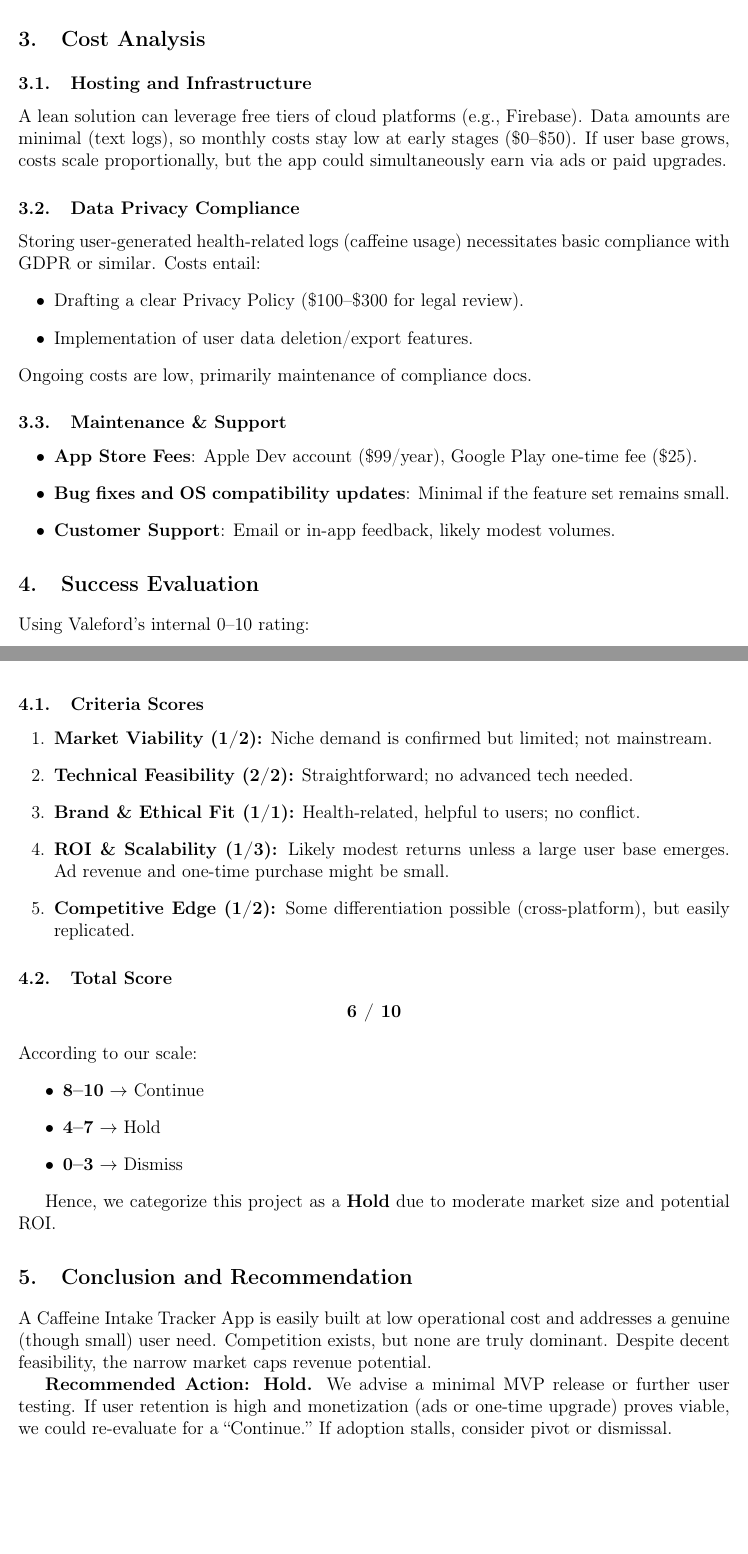
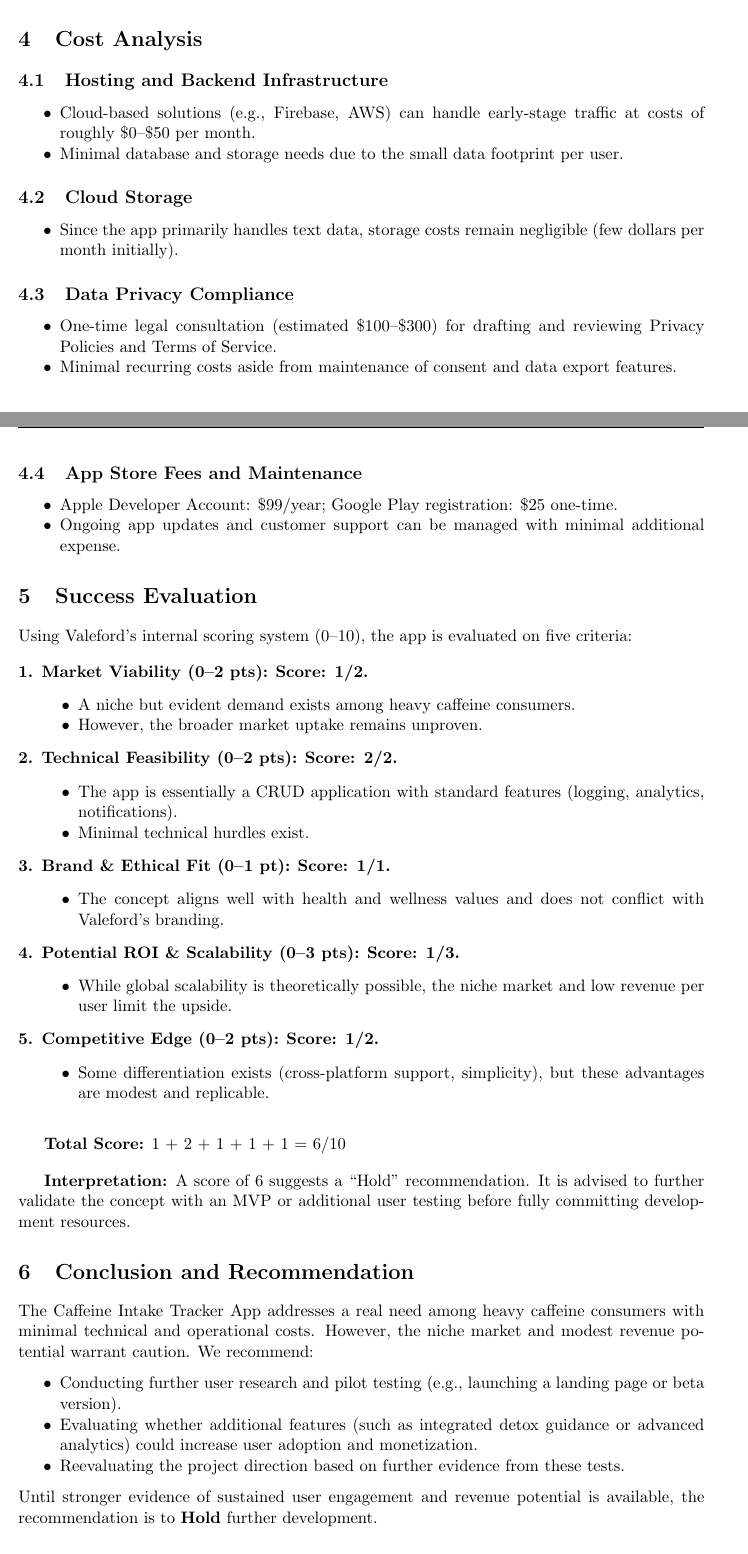
Before and after one commit to valeford-capital/research, a LaTeX document (caffeine-intake-tracker/Caffeine_Tracker_MVE.tex): two parts of pages 4 and 5 of 5 before the commit and two parts of pages 5 and 6 of 7 after it, joined at a grey line, cut so that both start at the same text, the shorter picture padded with empty space. Compiled offline with pdfLaTeX.

Commit message:
Update Caffeine_Tracker_MVE.tex

```diff
--- a/caffeine-intake-tracker/Caffeine_Tracker_MVE.tex
+++ b/caffeine-intake-tracker/Caffeine_Tracker_MVE.tex
@@ -36,3 +24,4 @@
+\large for the Caffeine Intake Tracker App}
 \author{Valeford Capital UG}
 \date{\today}
 
@@ -129,53 +141,77 @@ for a specialized solution.
 \section{Cost Analysis}
+\subsection{Hosting and Backend Infrastructure}
+\begin{itemize}[noitemsep]
+    \item Cloud-based solutions (e.g., Firebase, AWS) can handle early-stage traffic at costs of roughly \$0--\$50 per month.
+    \item Minimal database and storage needs due to the small data footprint per user.
+\end{itemize}
 
-\subsection{Hosting and Infrastructure}
-A lean solution can leverage free tiers of cloud platforms (e.g., Firebase).
-Data amounts are minimal (text logs), so monthly costs stay low at early stages
-(\$0--\$50). If user base grows, costs scale proportionally, but the app could
-simultaneously earn via ads or paid upgrades.
+\subsection{Cloud Storage}
+\begin{itemize}[noitemsep]
+    \item Since the app primarily handles text data, storage costs remain negligible (few dollars per month initially).
+\end{itemize}
 
 \subsection{Data Privacy Compliance}
-Storing user-generated health-related logs (caffeine usage) necessitates basic
-compliance with GDPR or similar. Costs entail:
-\begin{itemize}[leftmargin=2em]
-    \item Drafting a clear Privacy Policy (\$100--\$300 for legal review).
-    \item Implementation of user data deletion/export features.
-\end{itemize}
-Ongoing costs are low, primarily maintenance of compliance docs.
-
-\subsection{Maintenance \& Support}
-\begin{itemize}[leftmargin=2em]
-    \item \textbf{App Store Fees}: Apple Dev account (\$99/year), Google Play
-    one-time fee (\$25).
-    \item \textbf{Bug fixes and OS compatibility updates}: Minimal if the feature
-    set remains small.
-    \item \textbf{Customer Support}: Email or in-app feedback, likely modest volumes.
+\begin{itemize}[noitemsep]
+    \item One-time legal consultation (estimated \$100--\$300) for drafting and reviewing Privacy Policies and Terms of Service.
+    \item Minimal recurring costs aside from maintenance of consent and data export features.
 \end{itemize}
 
-% ========== 4. Success Evaluation ==========
+\subsection{App Store Fees and Maintenance}
+\begin{itemize}[noitemsep]
+    \item Apple Developer Account: \$99/year; Google Play registration: \$25 one-time.
+    \item Ongoing app updates and customer support can be managed with minimal additional expense.
+\end{itemize}
+
+%---------------------------
+% 5. Success Evaluation (Valeford Criteria)
+%---------------------------
 \section{Success Evaluation}
 
-Using Valeford’s internal 0--10 rating:
+Using Valeford’s internal scoring system (0--10), the app is evaluated on five criteria:
 
-\subsection{Criteria Scores}
-\begin{enumerate}[leftmargin=2em]
-    \item \textbf{Market Viability (1/2):} Niche demand is confirmed but limited; not mainstream.
-    \item \textbf{Technical Feasibility (2/2):} Straightforward; no advanced tech needed.
-    \item \textbf{Brand \& Ethical Fit (1/1):} Health-related, helpful to users; no conflict.
-    \item \textbf{ROI \& Scalability (1/3):} Likely modest returns unless a large user base
-          emerges. Ad revenue and one-time purchase might be small.
-    \item \textbf{Competitive Edge (1/2):} Some differentiation possible (cross-platform),
-          but easily replicated.
+\begin{enumerate}[leftmargin=*, label=\textbf{\arabic*.}]
+    \item \textbf{Market Viability (0--2 pts):} \textbf{Score: 1/2.}
+    \begin{itemize}[noitemsep]
+        \item A niche but evident demand exists among heavy caffeine consumers.
+        \item However, the broader market uptake remains unproven.
+    \end{itemize}
+
+    \item \textbf{Technical Feasibility (0--2 pts):} \textbf{Score: 2/2.}
+    \begin{itemize}[noitemsep]
+        \item The app is essentially a CRUD application with standard features (logging, analytics, notifications).
+        \item Minimal technical hurdles exist.
+    \end{itemize}
+
+    \item \textbf{Brand \& Ethical Fit (0--1 pt):} \textbf{Score: 1/1.}
+    \begin{itemize}[noitemsep]
+        \item The concept aligns well with health and wellness values and does not conflict with Valeford’s branding.
+    \end{itemize}
+
+    \item \textbf{Potential ROI \& Scalability (0--3 pts):} \textbf{Score: 1/3.}
+    \begin{itemize}[noitemsep]
+        \item While global scalability is theoretically possible, the niche market and low revenue per user limit the upside.
+    \end{itemize}
+
+    \item \textbf{Competitive Edge (0--2 pts):} \textbf{Score: 1/2.}
+    \begin{itemize}[noitemsep]
+        \item Some differentiation exists (cross-platform support, simplicity), but these advantages are modest and replicable.
+    \end{itemize}
 \end{enumerate}
 
-\subsection{Total Score}
-\begin{center}
-\textbf{6 / 10}
-\end{center}
+\bigskip
+\textbf{Total Score:} 1 + 2 + 1 + 1 + 1 = 6/10
 
-\noindent
-According to our scale:
-\begin{itemize}
-    \item \textbf{8--10} $\rightarrow$ Continue
-    \item \textbf{4--7} $\rightarrow$ Hold
-    \item \textbf{0--3} $\rightarrow$ Dismiss
+\bigskip
+\textbf{Interpretation:} A score of 6 suggests a “Hold” recommendation. It is advised to further validate the concept with an MVP or additional user testing before fully committing development resources.
+
+%---------------------------
+% 6. Conclusion and Recommendation
+%---------------------------
+\section{Conclusion and Recommendation}
+The Caffeine Intake Tracker App addresses a real need among heavy caffeine consumers with minimal technical and operational costs. However, the niche market and modest revenue potential warrant caution. We recommend:
+\begin{itemize}[noitemsep]
+    \item Conducting further user research and pilot testing (e.g., launching a landing page or beta version).
+    \item Evaluating whether additional features (such as integrated detox guidance or advanced analytics) could increase user adoption and monetization.
+    \item Reevaluating the project direction based on further evidence from these tests.
+\end{itemize}
+Until stronger evidence of sustained user engagement and revenue potential is available, the recommendation is to \textbf{Hold} further development.
@@ -182,15 +225,4 @@ According to our scale:
+    \item \textbf{HiCoffee on Product Hunt:} \href{https://www.producthunt.com/p/hicoffee/hicoffee}{HiCoffee - Caffeine Tracker}
+    \item \textbf{Valeford Internal Documentation:} See internal document \texttt{Valeford\_Success\_Rating\_README.pdf} for detailed scoring criteria.
 \end{itemize}
 
-Hence, we categorize this project as a \textbf{Hold} due to moderate market size
-and potential ROI.
-
-% ========== 5. Conclusion and Recommendation ==========
-\section{Conclusion and Recommendation}
-A Caffeine Intake Tracker App is easily built at low operational cost and addresses
-a genuine (though small) user need. Competition exists, but none are truly dominant.
-Despite decent feasibility, the narrow market caps revenue potential.
-
-\textbf{Recommended Action: Hold.}
-We advise a minimal MVP release or further user testing. If user retention
-is high and monetization (ads or one-time upgrade) proves viable, we could
-re-evaluate for a “Continue.” If adoption stalls, consider pivot or dismissal.
```
Also changed, not shown: caffeine-intake-tracker/Caffeine_Tracker_MVE.tex (233 more changed lines).
